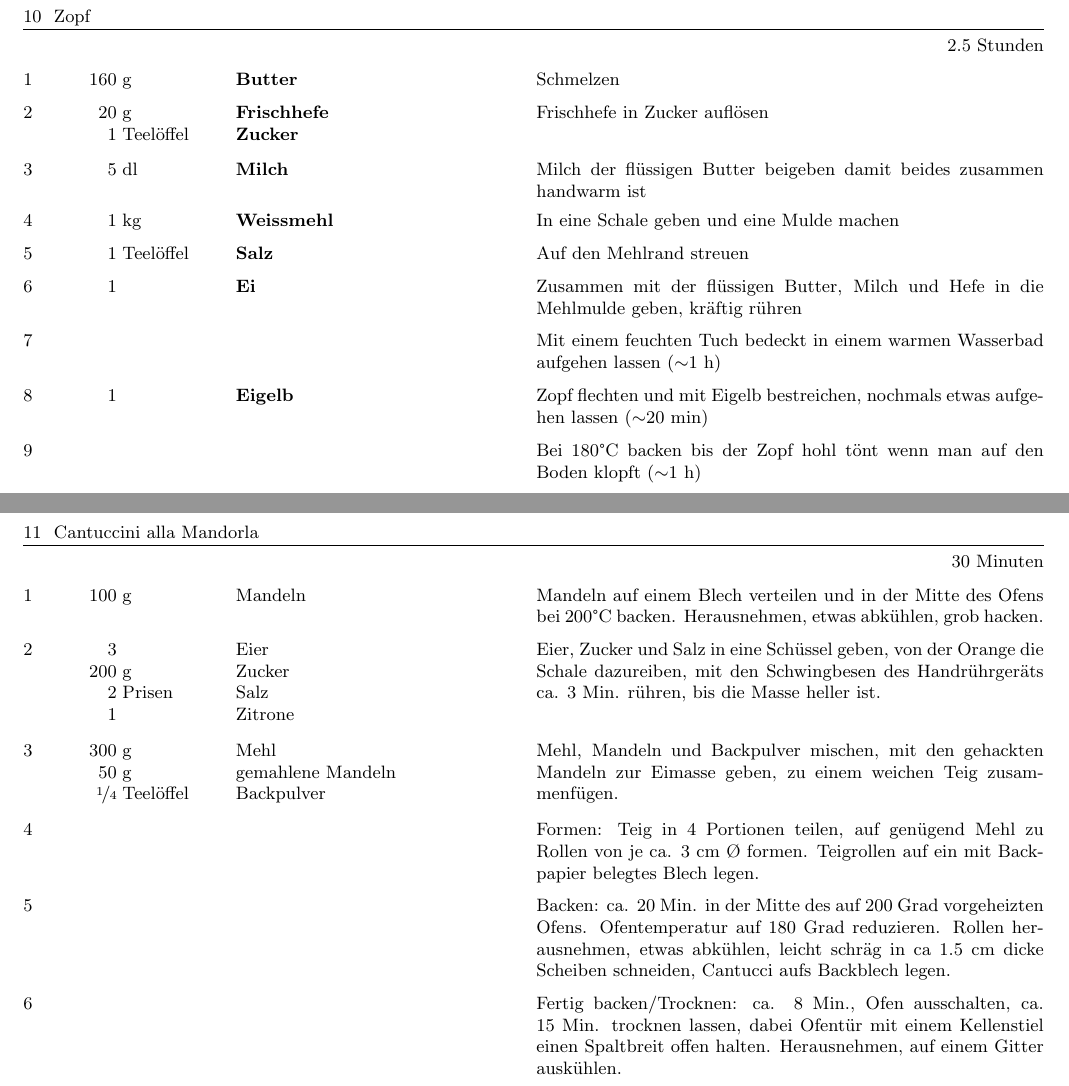
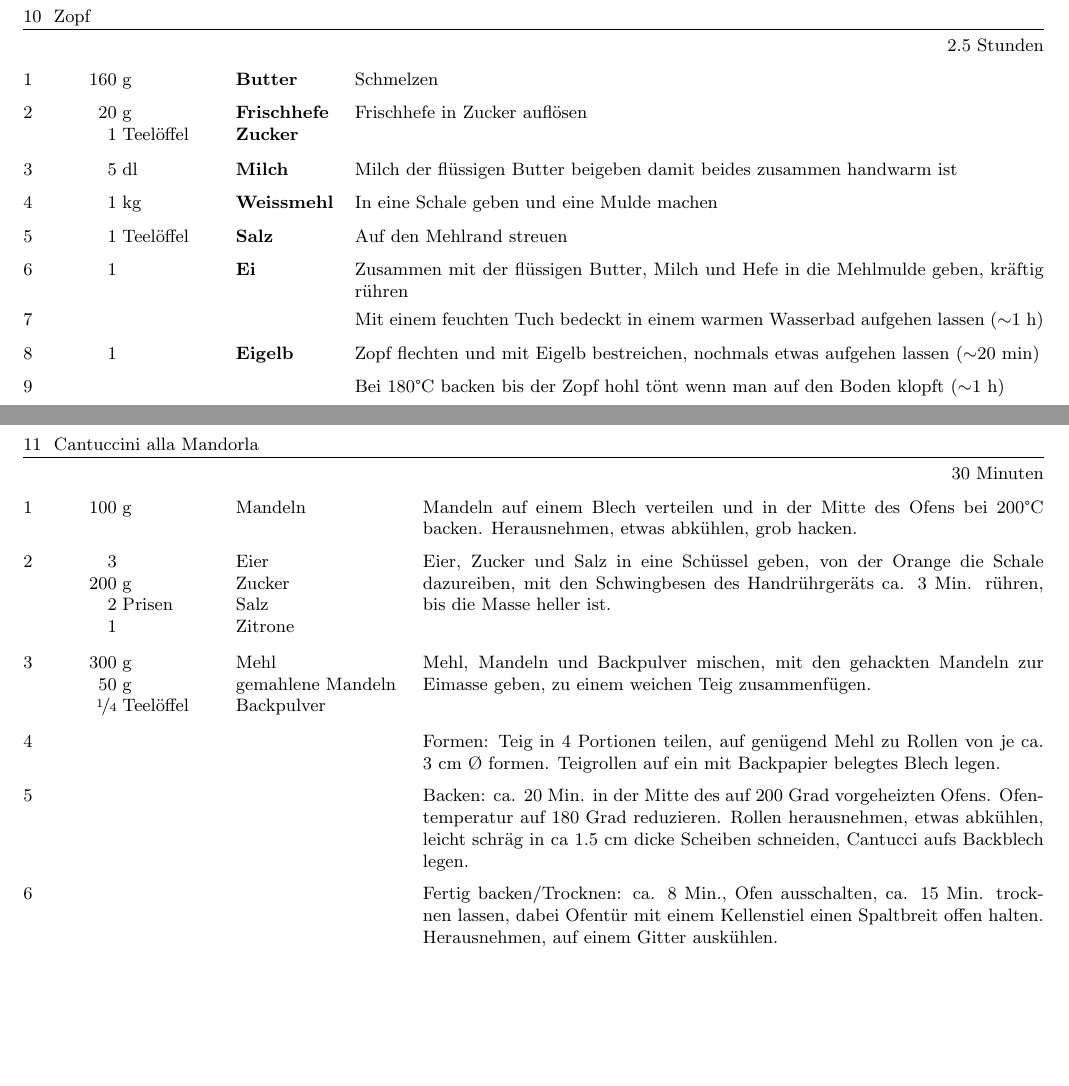
Before and after one commit to mphschwarz/Recipes, a LaTeX document (recipes.tex, which reads cantuccini.tex, zopf.tex): two parts of pages 10 and 11 of 11, joined at a grey line, cut so that both start at the same text, the shorter picture padded with empty space. Compiled offline with pdfLaTeX.

Commit message:
improved layout of baking recipes

```diff
--- a/cantuccini.tex
+++ b/cantuccini.tex
@@ -1,3 +1,5 @@
+\RecipeWidths{18cm}{4cm}{0.5cm}{3cm}{1.25cm}{1.8cm}
+
 \begin{recipe}{Cantuccini alla Mandorla}{}{30 Minuten}
 
 \ingredient[100]{g}{Mandeln}
--- a/zopf.tex
+++ b/zopf.tex
@@ -1,3 +1,5 @@
+\RecipeWidths{18cm}{4cm}{0.5cm}{1.8cm}{1.25cm}{1.8cm}
+
 \begin{recipe}{Zopf}{}{2.5 Stunden}
 
 \ingredient[160]{g}{\textbf{Butter}}
```
